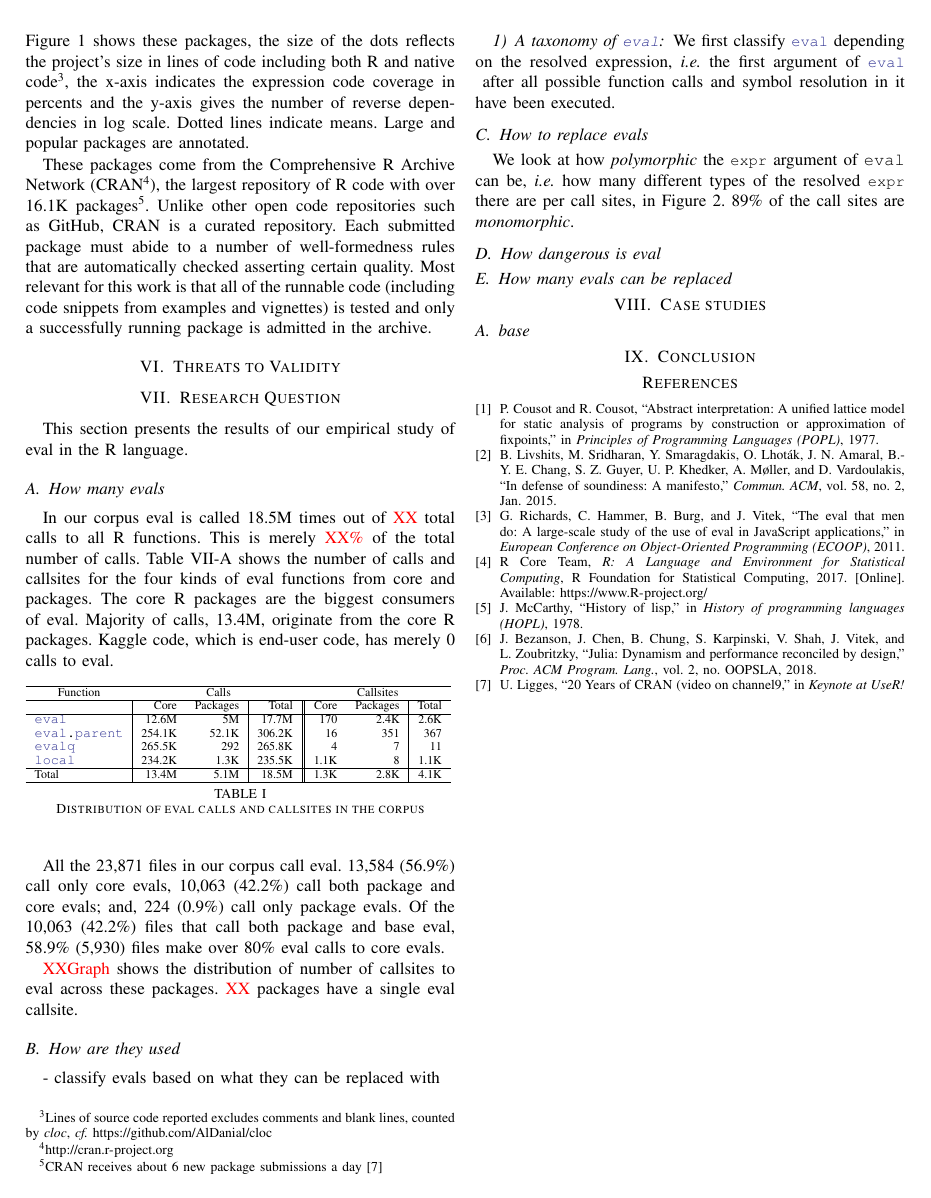
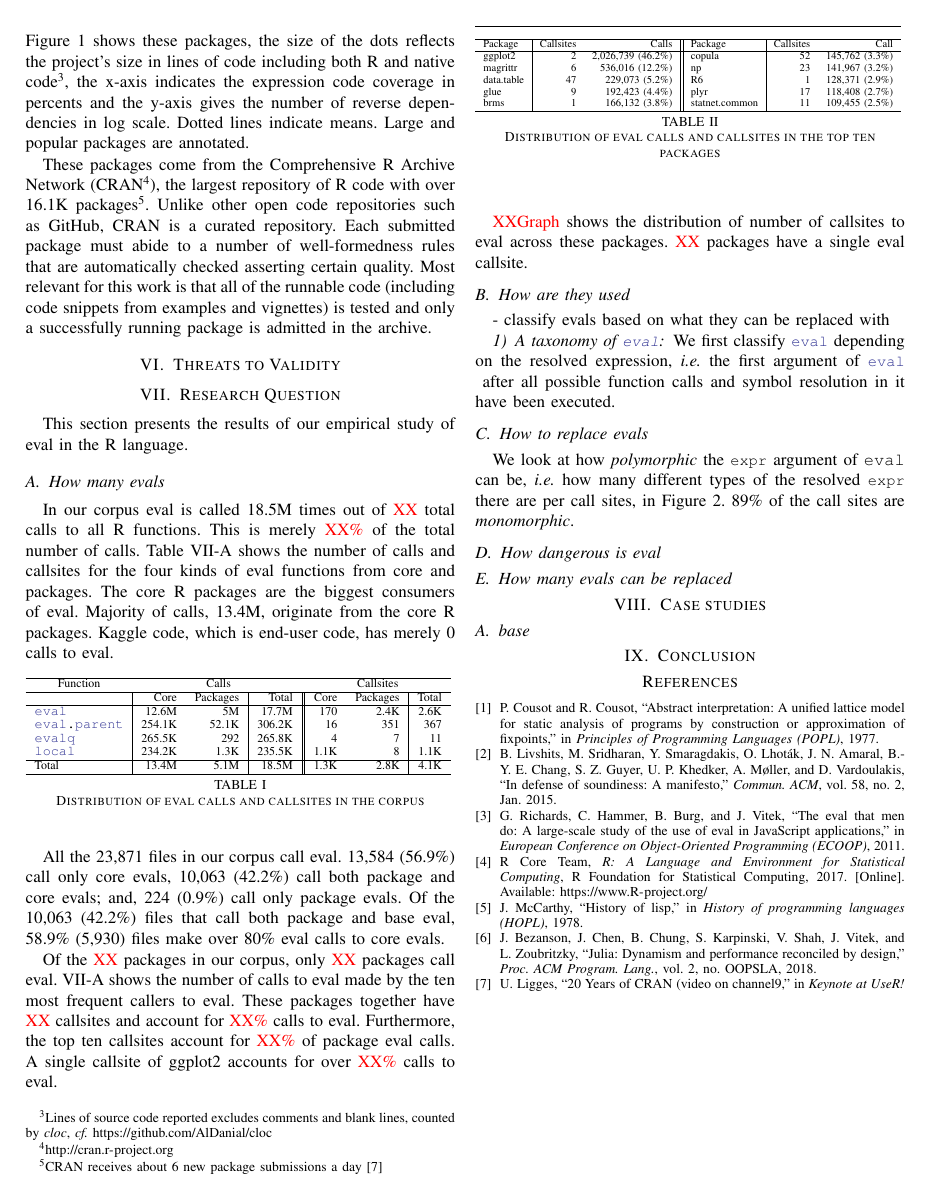
Before and after one commit to aviralg/revalstudy, a LaTeX paper (inst/paper/main.tex, which reads inst/paper/counts.tex): page 3 of 4. Compiled offline with pdfLaTeX; a missing font is replaced by an installed copy or a similar font; a LaTeX package or settings file that is missing is left out.

Commit message:
Add package counts

```diff
--- a/inst/paper/counts.tex
+++ b/inst/paper/counts.tex
@@ -1,22 +1,3 @@
-\newcommand{\TotalFileCountRnd}{23.9K\xspace}
-\newcommand{\TotalFileCount}{23,871\xspace}
-\newcommand{\NoEvalFileCountRnd}{0\xspace}
-\newcommand{\NoEvalFileCount}{0\xspace}
-\newcommand{\NoEvalFilePerc}{0\%\xspace}
-\newcommand{\CoreEvalFileCountRnd}{13.6K\xspace}
-\newcommand{\CoreEvalFileCount}{13,584\xspace}
-\newcommand{\CoreEvalFilePerc}{56.9\%\xspace}
-\newcommand{\PackageEvalFileCountRnd}{224\xspace}
-\newcommand{\PackageEvalFileCount}{224\xspace}
-\newcommand{\PackageEvalFilePerc}{0.9\%\xspace}
-\newcommand{\AllEvalFileCountRnd}{10.1K\xspace}
-\newcommand{\AllEvalFileCount}{10,063\xspace}
-\newcommand{\AllEvalFilePerc}{42.2\%\xspace}
-\newcommand{\EightyCoreEvalFileCountRnd}{5.9K\xspace}
-\newcommand{\EightyCoreEvalFileCount}{5,930\xspace}
-\newcommand{\EightyCoreEvalFilePerc}{58.9\%\xspace}
-\newcommand{\CranRnd}{32\xspace}
-\newcommand{\Cran}{32\xspace}
 \newcommand{\CoreEvalCallCountRnd}{12.6M\xspace}
 \newcommand{\CoreEvalCallCount}{12,637,139\xspace}
 \newcommand{\CoreEvalSiteCountRnd}{170\xspace}
@@ -97,3 +78,86 @@
 \newcommand{\AllAllCallCount}{18,465,875\xspace}
 \newcommand{\AllAllSiteCountRnd}{4.1K\xspace}
 \newcommand{\AllAllSiteCount}{4,120\xspace}
+\newcommand{\TotalFileCountRnd}{23.9K\xspace}
+\newcommand{\TotalFileCount}{23,871\xspace}
+\newcommand{\NoEvalFileCountRnd}{0\xspace}
+\newcommand{\NoEvalFileCount}{0\xspace}
+\newcommand{\NoEvalFilePerc}{0\%\xspace}
+\newcommand{\CoreEvalFileCountRnd}{13.6K\xspace}
+\newcommand{\CoreEvalFileCount}{13,584\xspace}
+\newcommand{\CoreEvalFilePerc}{56.9\%\xspace}
+\newcommand{\PackageEvalFileCountRnd}{224\xspace}
+\newcommand{\PackageEvalFileCount}{224\xspace}
+\newcommand{\PackageEvalFilePerc}{0.9\%\xspace}
+\newcommand{\AllEvalFileCountRnd}{10.1K\xspace}
+\newcommand{\AllEvalFileCount}{10,063\xspace}
+\newcommand{\AllEvalFilePerc}{42.2\%\xspace}
+\newcommand{\EightyCoreEvalFileCountRnd}{5.9K\xspace}
+\newcommand{\EightyCoreEvalFileCount}{5,930\xspace}
+\newcommand{\EightyCoreEvalFilePerc}{58.9\%\xspace}
+\newcommand{\TopTenPackageCallCountRnd}{3.8M\xspace}
+\newcommand{\TopTenPackageCallCount}{3,794,346\xspace}
+\newcommand{\TopTenPackageCallPerc}{86.5\%\xspace}
+\newcommand{\TopTenPackageSiteCountRnd}{169\xspace}
+\newcommand{\TopTenPackageSiteCount}{169\xspace}
+\newcommand{\TopTenPackageSitePerc}{6.2\%\xspace}
+\newcommand{\TopTenPackageNameA}{ggplot2\xspace}
+\newcommand{\TopTenPackageCallsiteCountARnd}{2\xspace}
+\newcommand{\TopTenPackageCallsiteCountA}{2\xspace}
+\newcommand{\TopTenPackageCallCountARnd}{2M\xspace}
+\newcommand{\TopTenPackageCallCountA}{2,026,739\xspace}
+\newcommand{\TopTenPackageCallPercA}{46.2\%\xspace}
+\newcommand{\TopTenPackageNameB}{magrittr\xspace}
+\newcommand{\TopTenPackageCallsiteCountBRnd}{6\xspace}
+\newcommand{\TopTenPackageCallsiteCountB}{6\xspace}
+\newcommand{\TopTenPackageCallCountBRnd}{536K\xspace}
+\newcommand{\TopTenPackageCallCountB}{536,016\xspace}
+\newcommand{\TopTenPackageCallPercB}{12.2\%\xspace}
+\newcommand{\TopTenPackageNameC}{data.table\xspace}
+\newcommand{\TopTenPackageCallsiteCountCRnd}{47\xspace}
+\newcommand{\TopTenPackageCallsiteCountC}{47\xspace}
+\newcommand{\TopTenPackageCallCountCRnd}{229.1K\xspace}
+\newcommand{\TopTenPackageCallCountC}{229,073\xspace}
+\newcommand{\TopTenPackageCallPercC}{5.2\%\xspace}
+\newcommand{\TopTenPackageNameD}{glue\xspace}
+\newcommand{\TopTenPackageCallsiteCountDRnd}{9\xspace}
+\newcommand{\TopTenPackageCallsiteCountD}{9\xspace}
+\newcommand{\TopTenPackageCallCountDRnd}{192.4K\xspace}
+\newcommand{\TopTenPackageCallCountD}{192,423\xspace}
+\newcommand{\TopTenPackageCallPercD}{4.4\%\xspace}
+\newcommand{\TopTenPackageNameE}{brms\xspace}
+\newcommand{\TopTenPackageCallsiteCountERnd}{1\xspace}
+\newcommand{\TopTenPackageCallsiteCountE}{1\xspace}
+\newcommand{\TopTenPackageCallCountERnd}{166.1K\xspace}
+\newcommand{\TopTenPackageCallCountE}{166,132\xspace}
+\newcommand{\TopTenPackageCallPercE}{3.8\%\xspace}
+\newcommand{\TopTenPackageNameF}{copula\xspace}
+\newcommand{\TopTenPackageCallsiteCountFRnd}{52\xspace}
+\newcommand{\TopTenPackageCallsiteCountF}{52\xspace}
+\newcommand{\TopTenPackageCallCountFRnd}{145.8K\xspace}
+\newcommand{\TopTenPackageCallCountF}{145,762\xspace}
+\newcommand{\TopTenPackageCallPercF}{3.3\%\xspace}
+\newcommand{\TopTenPackageNameG}{np\xspace}
+\newcommand{\TopTenPackageCallsiteCountGRnd}{23\xspace}
+\newcommand{\TopTenPackageCallsiteCountG}{23\xspace}
+\newcommand{\TopTenPackageCallCountGRnd}{142K\xspace}
+\newcommand{\TopTenPackageCallCountG}{141,967\xspace}
+\newcommand{\TopTenPackageCallPercG}{3.2\%\xspace}
+\newcommand{\TopTenPackageNameH}{R6\xspace}
+\newcommand{\TopTenPackageCallsiteCountHRnd}{1\xspace}
+\newcommand{\TopTenPackageCallsiteCountH}{1\xspace}
+\newcommand{\TopTenPackageCallCountHRnd}{128.4K\xspace}
+\newcommand{\TopTenPackageCallCountH}{128,371\xspace}
+\newcommand{\TopTenPackageCallPercH}{2.9\%\xspace}
+\newcommand{\TopTenPackageNameI}{plyr\xspace}
+\newcommand{\TopTenPackageCallsiteCountIRnd}{17\xspace}
+\newcommand{\TopTenPackageCallsiteCountI}{17\xspace}
+\newcommand{\TopTenPackageCallCountIRnd}{118.4K\xspace}
+\newcommand{\TopTenPackageCallCountI}{118,408\xspace}
+\newcommand{\TopTenPackageCallPercI}{2.7\%\xspace}
+\newcommand{\TopTenPackageNameJ}{statnet.common\xspace}
+\newcommand{\TopTenPackageCallsiteCountJRnd}{11\xspace}
+\newcommand{\TopTenPackageCallsiteCountJ}{11\xspace}
+\newcommand{\TopTenPackageCallCountJRnd}{109.5K\xspace}
+\newcommand{\TopTenPackageCallCountJ}{109,455\xspace}
+\newcommand{\TopTenPackageCallPercJ}{2.5\%\xspace}
--- a/inst/paper/main.tex
+++ b/inst/paper/main.tex
@@ -374,6 +374,33 @@ call both package and core evals; and, \PackageEvalFileCount
 \EightyCoreEvalFilePerc (\EightyCoreEvalFileCount) files make over 80\% eval
 calls to core evals.
 
+Of the \missingNumber packages in our corpus, only \missingNumber packages call
+eval. \ref{table:top-ten-package-summary} shows the number of calls to eval made
+by the ten most frequent callers to eval. These packages together have
+\missingNumber callsites and account for \missingPercentage calls to eval.
+Furthermore, the top ten callsites account for \missingPercentage of package
+eval calls. A single callsite of \TopTenPackageNameA accounts for over
+\missingPercentage calls to eval.
+
+\begin{table}[ht]
+  \resizebox{\columnwidth}{!}{%
+    \begin{tabular}{l|rr||l|rr}
+      \hline
+      \multicolumn{3}{c}{}& \multicolumn{3}{c}{} \\
+      \cline{1-3} \cline{4-6}
+      Package & Callsites & Calls & Package & Callsites & Call\\
+      \hline
+      \TopTenPackageNameA & \TopTenPackageCallsiteCountA & \TopTenPackageCallCountA (\TopTenPackageCallPercA) & \TopTenPackageNameF & \TopTenPackageCallsiteCountF & \TopTenPackageCallCountF (\TopTenPackageCallPercF) \\
+      \TopTenPackageNameB & \TopTenPackageCallsiteCountB & \TopTenPackageCallCountB (\TopTenPackageCallPercB) & \TopTenPackageNameG & \TopTenPackageCallsiteCountG & \TopTenPackageCallCountG (\TopTenPackageCallPercG) \\
+      \TopTenPackageNameC & \TopTenPackageCallsiteCountC & \TopTenPackageCallCountC (\TopTenPackageCallPercC) & \TopTenPackageNameH & \TopTenPackageCallsiteCountH & \TopTenPackageCallCountH (\TopTenPackageCallPercH) \\
+      \TopTenPackageNameD & \TopTenPackageCallsiteCountD & \TopTenPackageCallCountD (\TopTenPackageCallPercD) & \TopTenPackageNameI & \TopTenPackageCallsiteCountI & \TopTenPackageCallCountI (\TopTenPackageCallPercI) \\
+      \TopTenPackageNameE & \TopTenPackageCallsiteCountE & \TopTenPackageCallCountE (\TopTenPackageCallPercE) & \TopTenPackageNameJ & \TopTenPackageCallsiteCountJ & \TopTenPackageCallCountJ (\TopTenPackageCallPercJ) \\
+      \hline
+    \end{tabular}
+  }
+  \label{table:top-ten-package-summary}
+  \caption{Distribution of eval calls and callsites in the top ten packages}
+\end{table}
 
 
 \missingGraph shows the distribution of number of callsites to eval across these
```
